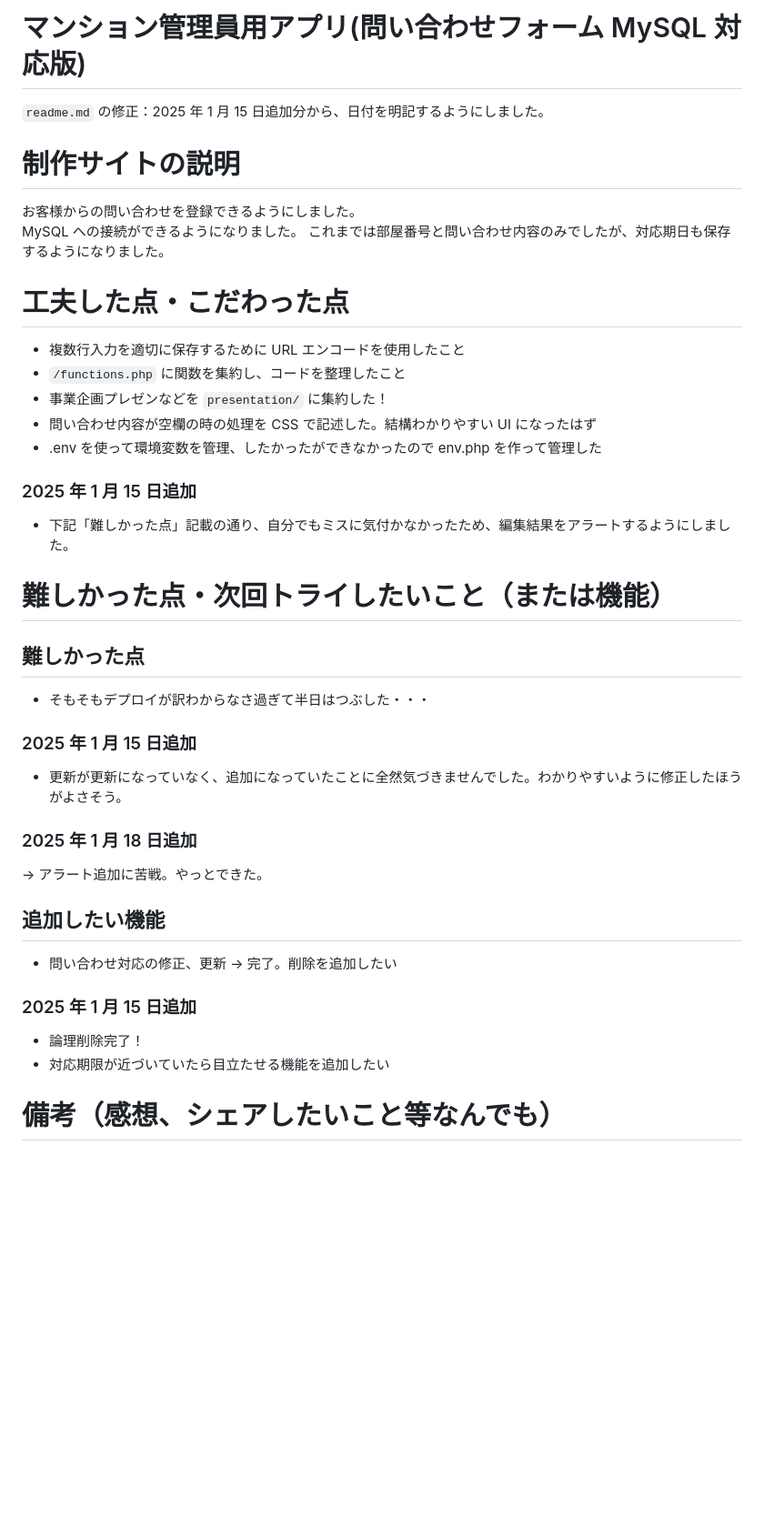
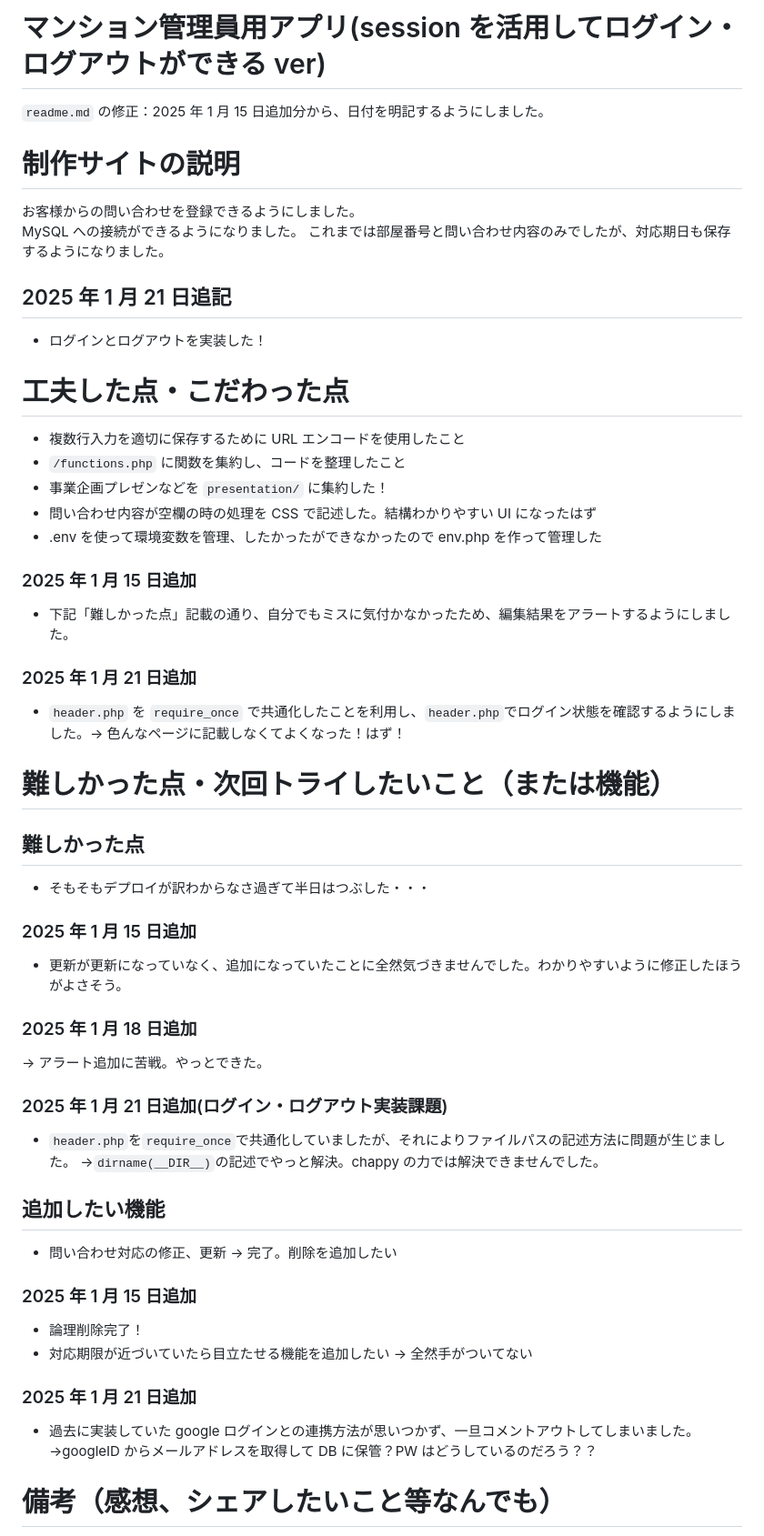
Before and after one commit to rictusempra52/APIkadai, a Markdown page: readme.md, the part around the change. Shown: that part at 91% size. GitHub-like rendering; blank space fills up the shorter version.

```diff
--- a/readme.md
+++ b/readme.md
@@ -1,4 +1,4 @@
-# マンション管理員用アプリ(問い合わせフォーム MySQL 対応版)
+# マンション管理員用アプリ(session を活用してログイン・ログアウトができる ver)
 
 `readme.md` の修正：2025 年 1 月 15 日追加分から、日付を明記するようにしました。
 
@@ -7,6 +7,10 @@
 お客様からの問い合わせを登録できるようにしました。
 MySQL への接続ができるようになりました。
 これまでは部屋番号と問い合わせ内容のみでしたが、対応期日も保存するようになりました。
+
+## 2025 年 1 月 21 日追記
+
+- ログインとログアウトを実装した！
 
 # 工夫した点・こだわった点
 
@@ -20,6 +24,10 @@ MySQL への接続ができるようになりました。
 
 - 下記「難しかった点」記載の通り、自分でもミスに気付かなかったため、編集結果をアラートするようにしました。
 
+### 2025 年 1 月 21 日追加
+
+- `header.php` を `require_once` で共通化したことを利用し、`header.php`でログイン状態を確認するようにしました。→ 色んなページに記載しなくてよくなった！はず！
+
 # 難しかった点・次回トライしたいこと（または機能）
 
 ## 難しかった点
@@ -29,9 +37,15 @@ MySQL への接続ができるようになりました。
 ### 2025 年 1 月 15 日追加
 
 - 更新が更新になっていなく、追加になっていたことに全然気づきませんでした。わかりやすいように修正したほうがよさそう。
+
 ### 2025 年 1 月 18 日追加
-  → アラート追加に苦戦。やっとできた。
 
+→ アラート追加に苦戦。やっとできた。
+
+### 2025 年 1 月 21 日追加(ログイン・ログアウト実装課題)
+
+- `header.php`を`require_once`で共通化していましたが、それによりファイルパスの記述方法に問題が生じました。
+  →`dirname(__DIR__)`の記述でやっと解決。chappy の力では解決できませんでした。
 
 ## 追加したい機能
 
@@ -40,7 +54,12 @@ MySQL への接続ができるようになりました。
 ### 2025 年 1 月 15 日追加
 
 - 論理削除完了！
-- 対応期限が近づいていたら目立たせる機能を追加したい
+- 対応期限が近づいていたら目立たせる機能を追加したい → 全然手がついてない
+
+### 2025 年 1 月 21 日追加
+
+- 過去に実装していた google ログインとの連携方法が思いつかず、一旦コメントアウトしてしまいました。
+  →googleID からメールアドレスを取得して DB に保管？PW はどうしているのだろう？？
 
 # 備考（感想、シェアしたいこと等なんでも）
 
```
